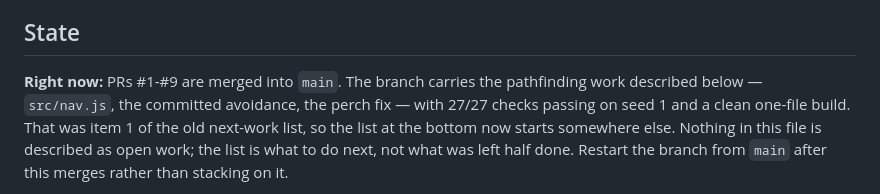
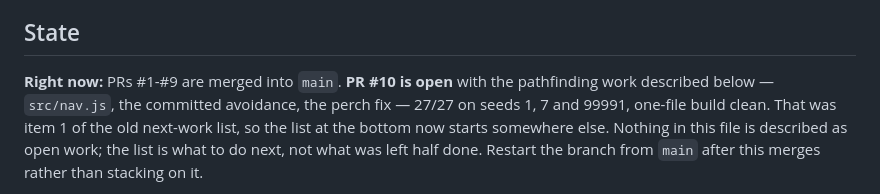
Before and after one commit to vdblights/Cyrus-game, a Markdown page: CLAUDE.md, the part around the change. Rendered like a GitHub page.

Commit message:
Point the notes at PR #10
Co-Authored-By: Claude Opus 5 <noreply@anthropic.com>
Claude-Session: https://claude.ai/code/session_01EDchM55st1K1ufV87kLH1X

```diff
--- a/CLAUDE.md
+++ b/CLAUDE.md
@@ -325,9 +325,9 @@ which exaggerates shadow cost. Relative ordering holds; absolutes do not.
 
 ## State
 
-**Right now:** PRs #1-#9 are merged into `main`. The branch carries the
+**Right now:** PRs #1-#9 are merged into `main`. **PR #10 is open** with the
 pathfinding work described below — `src/nav.js`, the committed avoidance, the
-perch fix — with 27/27 checks passing on seed 1 and a clean one-file build.
+perch fix — 27/27 on seeds 1, 7 and 99991, one-file build clean.
 That was item 1 of the old next-work list, so the list at the bottom now
 starts somewhere else. Nothing in this file is described as open work; the
 list is what to do next, not what was left half done. Restart the branch from
```
